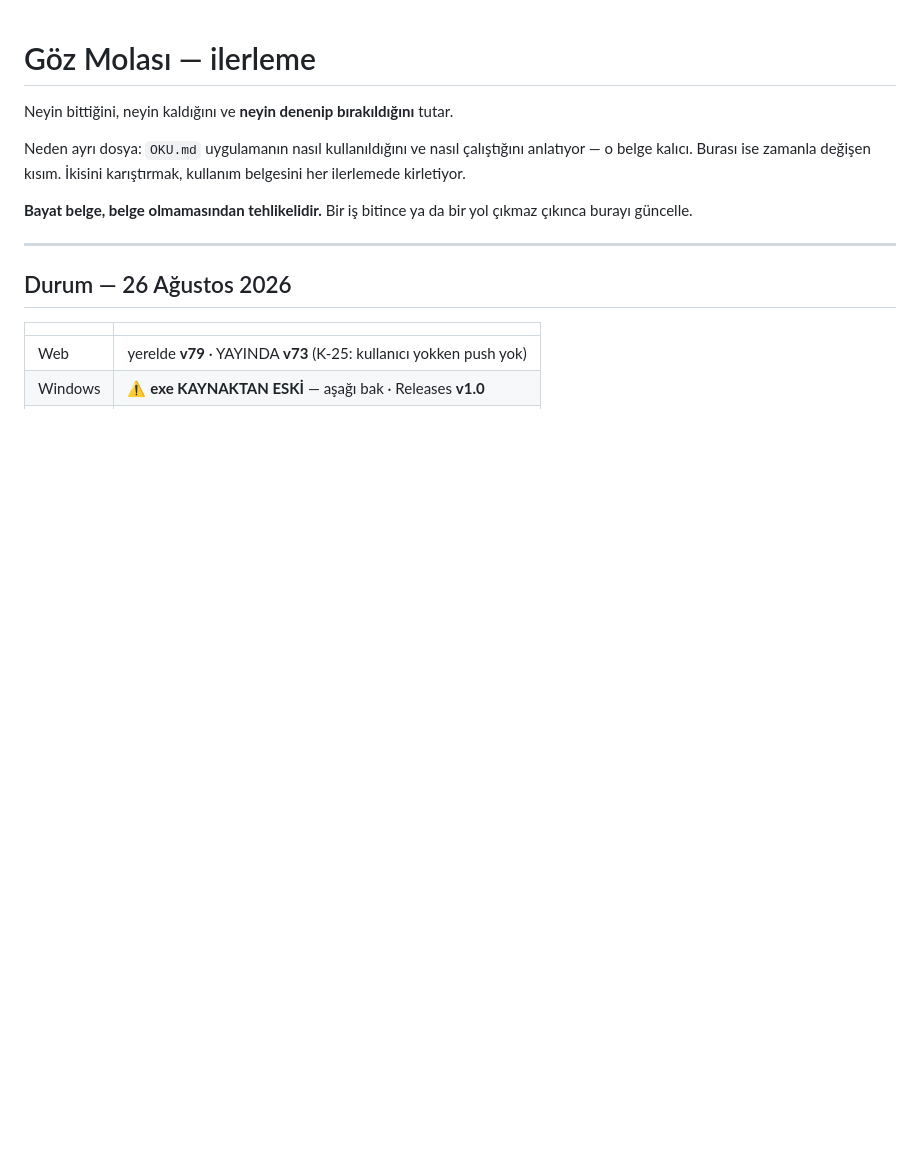
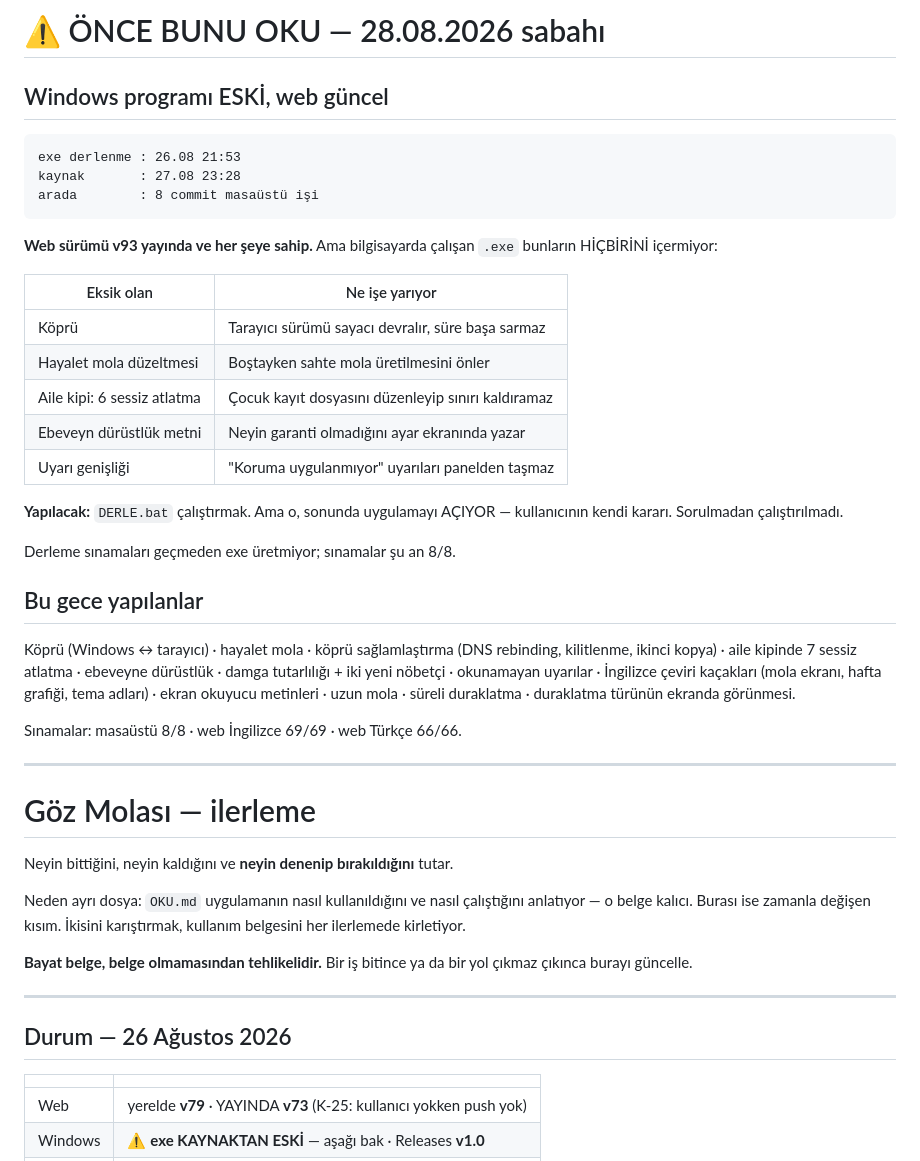
Before and after one commit to meteotr06/goz-molasi, a Markdown page: ILERLEME.md, the part around the change. Rendered like a GitHub page; blank space fills up the shorter version.

Commit message:
Sabah icin devir notu: Windows programi eski, web guncel
exe 26.08 21:53'te derlenmis, kaynak 27.08 23:28. Arada 8 commit
masaustu isi var ve HICBIRI calisan programda yok: kopru, hayalet
mola duzeltmesi, aile kipinin alti sessiz atlatmasi, ebeveyn
durustluk metni, uyari genisligi.

Web surumu v93 yayinda ve hepsine sahip. Fark yalnizca masaustunde.

DERLE.bat sonunda uygulamayi ACIYOR - kullanicinin karari, sorulmadan
kosturulmadi.

Co-Authored-By: Claude Opus 5 <noreply@anthropic.com>

````diff
--- a/ILERLEME.md
+++ b/ILERLEME.md
@@ -1,3 +1,42 @@
+# ⚠️ ÖNCE BUNU OKU — 28.08.2026 sabahı
+
+## Windows programı ESKİ, web güncel
+
+```
+exe derlenme : 26.08 21:53
+kaynak       : 27.08 23:28
+arada        : 8 commit masaüstü işi
+```
+
+**Web sürümü v93 yayında ve her şeye sahip.** Ama bilgisayarda çalışan
+`.exe` bunların HİÇBİRİNİ içermiyor:
+
+| Eksik olan | Ne işe yarıyor |
+|---|---|
+| Köprü | Tarayıcı sürümü sayacı devralır, süre başa sarmaz |
+| Hayalet mola düzeltmesi | Boştayken sahte mola üretilmesini önler |
+| Aile kipi: 6 sessiz atlatma | Çocuk kayıt dosyasını düzenleyip sınırı kaldıramaz |
+| Ebeveyn dürüstlük metni | Neyin garanti olmadığını ayar ekranında yazar |
+| Uyarı genişliği | "Koruma uygulanmıyor" uyarıları panelden taşmaz |
+
+**Yapılacak:** `DERLE.bat` çalıştırmak. Ama o, sonunda uygulamayı
+AÇIYOR — kullanıcının kendi kararı. Sorulmadan çalıştırılmadı.
+
+Derleme sınamaları geçmeden exe üretmiyor; sınamalar şu an 8/8.
+
+## Bu gece yapılanlar
+
+Köprü (Windows ↔ tarayıcı) · hayalet mola · köprü sağlamlaştırma
+(DNS rebinding, kilitlenme, ikinci kopya) · aile kipinde 7 sessiz
+atlatma · ebeveyne dürüstlük · damga tutarlılığı + iki yeni nöbetçi ·
+okunamayan uyarılar · İngilizce çeviri kaçakları (mola ekranı, hafta
+grafiği, tema adları) · ekran okuyucu metinleri · uzun mola ·
+süreli duraklatma · duraklatma türünün ekranda görünmesi.
+
+Sınamalar: masaüstü 8/8 · web İngilizce 69/69 · web Türkçe 66/66.
+
+---
+
 # Göz Molası — ilerleme
 
 Neyin bittiğini, neyin kaldığını ve **neyin denenip bırakıldığını** tutar.
````
